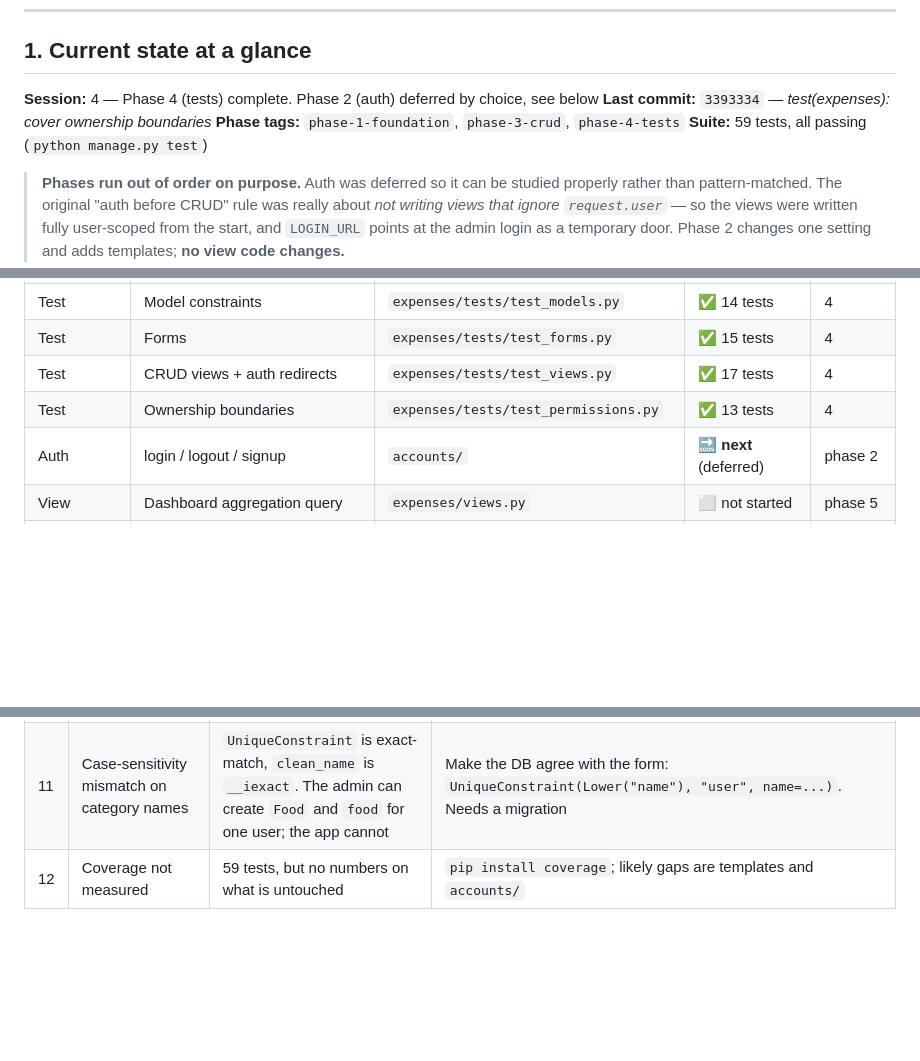
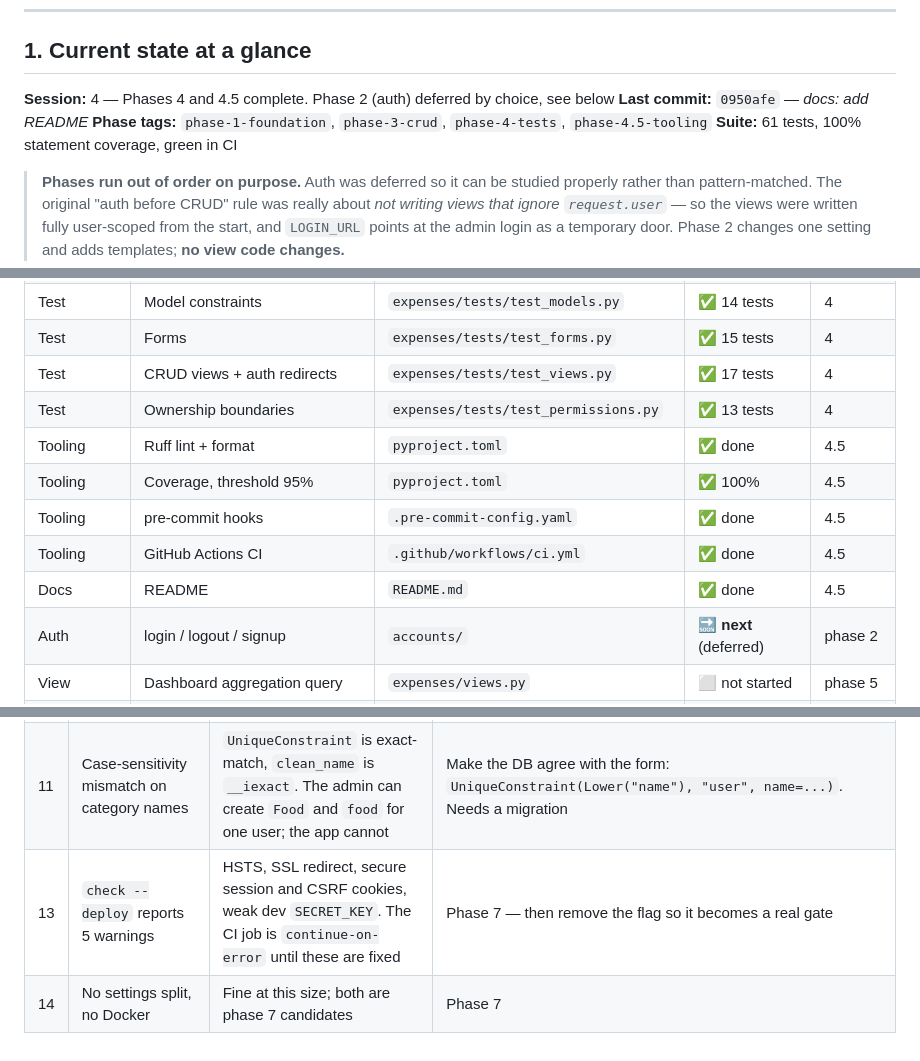
Before and after one commit to Vatsal-Kanojiya/expense_management, a Markdown page: docs/BUILD_LOG.md, 3 parts joined by grey strips. Rendered like a GitHub page; blank space fills up the shorter version.

Commit message:
docs: record phase 4.5 tooling in build log
Adds the tooling rows to the component table, updates the header for
61 tests at 100 percent coverage, and replaces the "coverage not
measured" issue with the two that remain: the five check --deploy
warnings gating on phase 7, and the absent settings split.

```diff
--- a/docs/BUILD_LOG.md
+++ b/docs/BUILD_LOG.md
@@ -16,10 +16,10 @@
 
 ## 1. Current state at a glance
 
-**Session:** 4 — Phase 4 (tests) complete. Phase 2 (auth) deferred by choice, see below
-**Last commit:** `3393334` — *test(expenses): cover ownership boundaries*
-**Phase tags:** `phase-1-foundation`, `phase-3-crud`, `phase-4-tests`
-**Suite:** 59 tests, all passing (`python manage.py test`)
+**Session:** 4 — Phases 4 and 4.5 complete. Phase 2 (auth) deferred by choice, see below
+**Last commit:** `0950afe` — *docs: add README*
+**Phase tags:** `phase-1-foundation`, `phase-3-crud`, `phase-4-tests`, `phase-4.5-tooling`
+**Suite:** 61 tests, 100% statement coverage, green in CI
 
 > **Phases run out of order on purpose.** Auth was deferred so it can be studied properly rather
 > than pattern-matched. The original "auth before CRUD" rule was really about *not writing views
@@ -81,6 +81,11 @@ erDiagram
 | Test | Forms | `expenses/tests/test_forms.py` | ✅ 15 tests | 4 |
 | Test | CRUD views + auth redirects | `expenses/tests/test_views.py` | ✅ 17 tests | 4 |
 | Test | Ownership boundaries | `expenses/tests/test_permissions.py` | ✅ 13 tests | 4 |
+| Tooling | Ruff lint + format | `pyproject.toml` | ✅ done | 4.5 |
+| Tooling | Coverage, threshold 95% | `pyproject.toml` | ✅ 100% | 4.5 |
+| Tooling | pre-commit hooks | `.pre-commit-config.yaml` | ✅ done | 4.5 |
+| Tooling | GitHub Actions CI | `.github/workflows/ci.yml` | ✅ done | 4.5 |
+| Docs | README | `README.md` | ✅ done | 4.5 |
 | Auth | login / logout / signup | `accounts/` | 🔜 **next** (deferred) | phase 2 |
 | View | Dashboard aggregation query | `expenses/views.py` | ⬜ not started | phase 5 |
 | Infra | CSV export via Celery *(request-triggered)* | — | 🅿️ parked | phase 6 |
@@ -353,4 +358,5 @@ interview-gap list.
 | 9 | `LOGIN_URL` points at the admin login | Users would see the Django admin's login page | Phase 2 |
 | 10 | **Account deletion is broken** | `user.delete()` raises `ProtectedError` for any user with expenses. A "delete my account" feature would 500 today | Decide between: (a) an ordered delete — expenses, then categories, then user — in a `User.delete()` override or a service function; (b) `SET_NULL` on `Expense.category` with `null=True`; (c) keep `PROTECT` and expose only the ordered path. **(a) is the usual production answer** — it keeps `PROTECT` protecting against accidental category deletion while making account closure explicit |
 | 11 | Case-sensitivity mismatch on category names | `UniqueConstraint` is exact-match, `clean_name` is `__iexact`. The admin can create `Food` and `food` for one user; the app cannot | Make the DB agree with the form: `UniqueConstraint(Lower("name"), "user", name=...)`. Needs a migration |
-| 12 | Coverage not measured | 59 tests, but no numbers on what is untouched | `pip install coverage`; likely gaps are templates and `accounts/` |
+| 13 | `check --deploy` reports 5 warnings | HSTS, SSL redirect, secure session and CSRF cookies, weak dev `SECRET_KEY`. The CI job is `continue-on-error` until these are fixed | Phase 7 — then remove the flag so it becomes a real gate |
+| 14 | No settings split, no Docker | Fine at this size; both are phase 7 candidates | Phase 7 |
```
